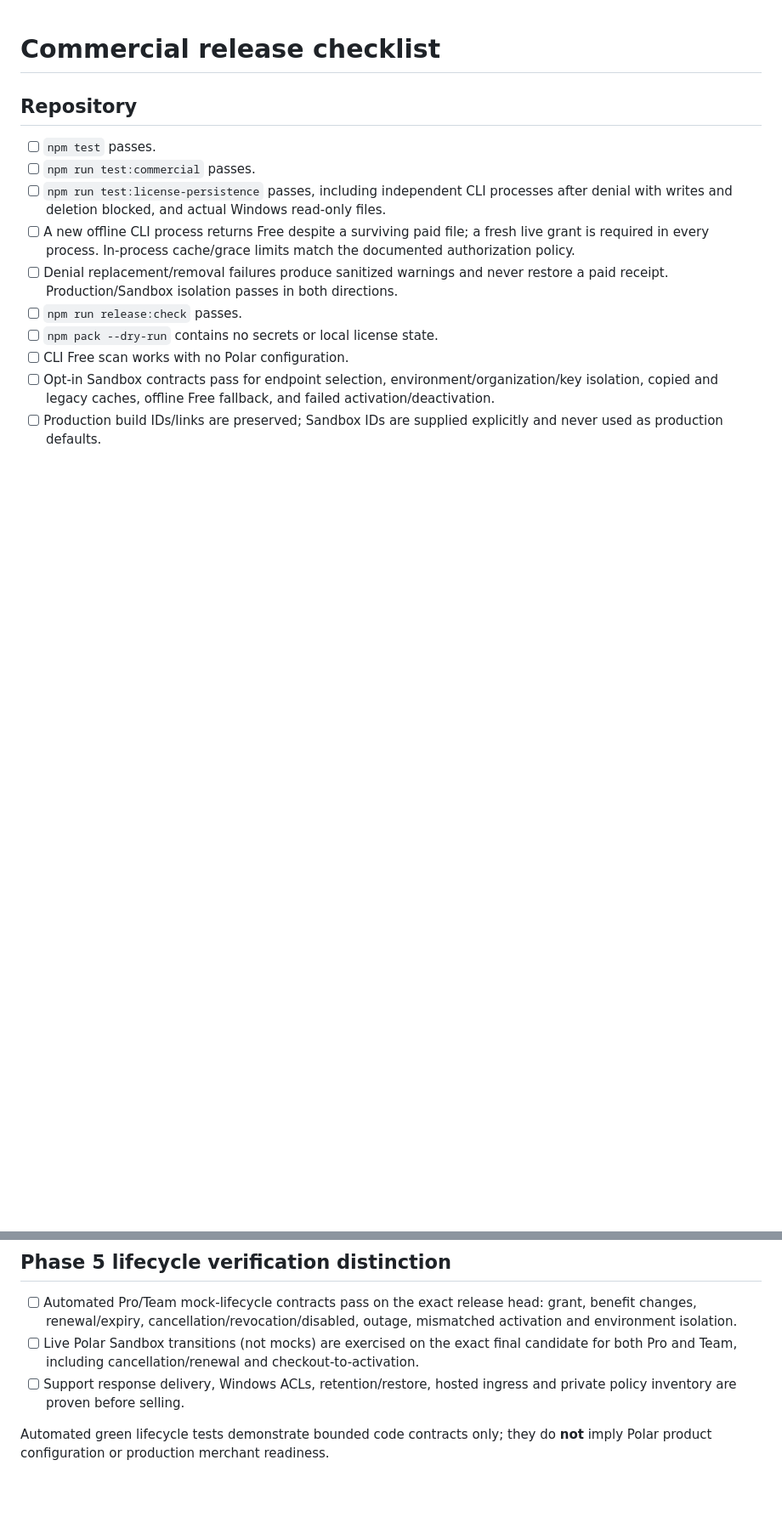
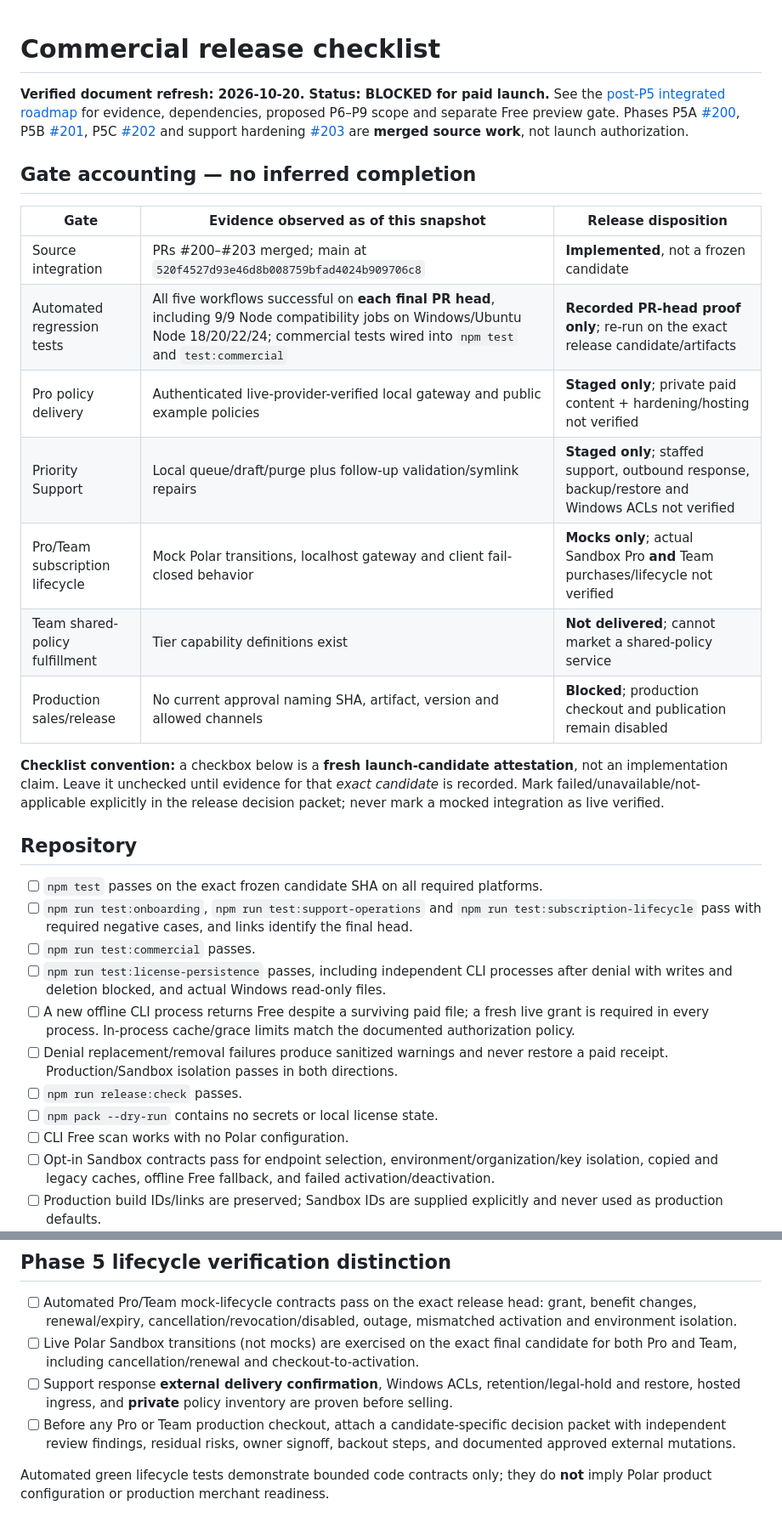
Before and after one commit to keepithandy/merge-guard, a Markdown page: docs/commercial-release-checklist.md, 2 parts joined by grey strips. Shown at 85% size. Drawn GitHub-style; blank space fills up the shorter version.

Commit message:
docs: distinguish P5 source proof from commercial launch-candidate checks

```diff
--- a/docs/commercial-release-checklist.md
+++ b/docs/commercial-release-checklist.md
@@ -1,8 +1,25 @@
 # Commercial release checklist
+
+**Verified document refresh: 2026-10-20. Status: BLOCKED for paid launch.** See the [post-P5 integrated roadmap](POST_P5_ROADMAP.md) for evidence, dependencies, proposed P6–P9 scope and separate Free preview gate. Phases P5A [#200](https://github.com/keepithandy/merge-guard/pull/200), P5B [#201](https://github.com/keepithandy/merge-guard/pull/201), P5C [#202](https://github.com/keepithandy/merge-guard/pull/202) and support hardening [#203](https://github.com/keepithandy/merge-guard/pull/203) are **merged source work**, not launch authorization.
+
+## Gate accounting — no inferred completion
+
+| Gate | Evidence observed as of this snapshot | Release disposition |
+| --- | --- | --- |
+| Source integration | PRs #200–#203 merged; main at `520f4527d93e46d8b008759bfad4024b909706c8` | **Implemented**, not a frozen candidate |
+| Automated regression tests | All five workflows successful on **each final PR head**, including 9/9 Node compatibility jobs on Windows/Ubuntu Node 18/20/22/24; commercial tests wired into `npm test` and `test:commercial` | **Recorded PR-head proof only**; re-run on the exact release candidate/artifacts |
+| Pro policy delivery | Authenticated live-provider-verified local gateway and public example policies | **Staged only**; private paid content + hardening/hosting not verified |
+| Priority Support | Local queue/draft/purge plus follow-up validation/symlink repairs | **Staged only**; staffed support, outbound response, backup/restore and Windows ACLs not verified |
+| Pro/Team subscription lifecycle | Mock Polar transitions, localhost gateway and client fail-closed behavior | **Mocks only**; actual Sandbox Pro **and** Team purchases/lifecycle not verified |
+| Team shared-policy fulfillment | Tier capability definitions exist | **Not delivered**; cannot market a shared-policy service |
+| Production sales/release | No current approval naming SHA, artifact, version and allowed channels | **Blocked**; production checkout and publication remain disabled |
+
+**Checklist convention:** a checkbox below is a **fresh launch-candidate attestation**, not an implementation claim. Leave it unchecked until evidence for that *exact candidate* is recorded. Mark failed/unavailable/not-applicable explicitly in the release decision packet; never mark a mocked integration as live verified.
 
 ## Repository
 
-- [ ] `npm test` passes.
+- [ ] `npm test` passes on the exact frozen candidate SHA on all required platforms.
+- [ ] `npm run test:onboarding`, `npm run test:support-operations` and `npm run test:subscription-lifecycle` pass with required negative cases, and links identify the final head.
 - [ ] `npm run test:commercial` passes.
 - [ ] `npm run test:license-persistence` passes, including independent CLI processes after denial with writes and deletion blocked, and actual Windows read-only files.
 - [ ] A new offline CLI process returns Free despite a surviving paid file; a fresh live grant is required in every process. In-process cache/grace limits match the documented authorization policy.
@@ -59,6 +76,7 @@
 
 - [ ] Automated Pro/Team mock-lifecycle contracts pass on the exact release head: grant, benefit changes, renewal/expiry, cancellation/revocation/disabled, outage, mismatched activation and environment isolation.
 - [ ] Live Polar Sandbox transitions (not mocks) are exercised on the exact final candidate for both Pro and Team, including cancellation/renewal and checkout-to-activation.
-- [ ] Support response delivery, Windows ACLs, retention/restore, hosted ingress and private policy inventory are proven before selling.
+- [ ] Support response **external delivery confirmation**, Windows ACLs, retention/legal-hold and restore, hosted ingress, and **private** policy inventory are proven before selling.
+- [ ] Before any Pro or Team production checkout, attach a candidate-specific decision packet with independent review findings, residual risks, owner signoff, backout steps, and documented approved external mutations.
 
 Automated green lifecycle tests demonstrate bounded code contracts only; they do **not** imply Polar product configuration or production merchant readiness.
```
Also changed, not shown: other parts of docs/commercial-release-checklist.md (+1 -1 lines).
